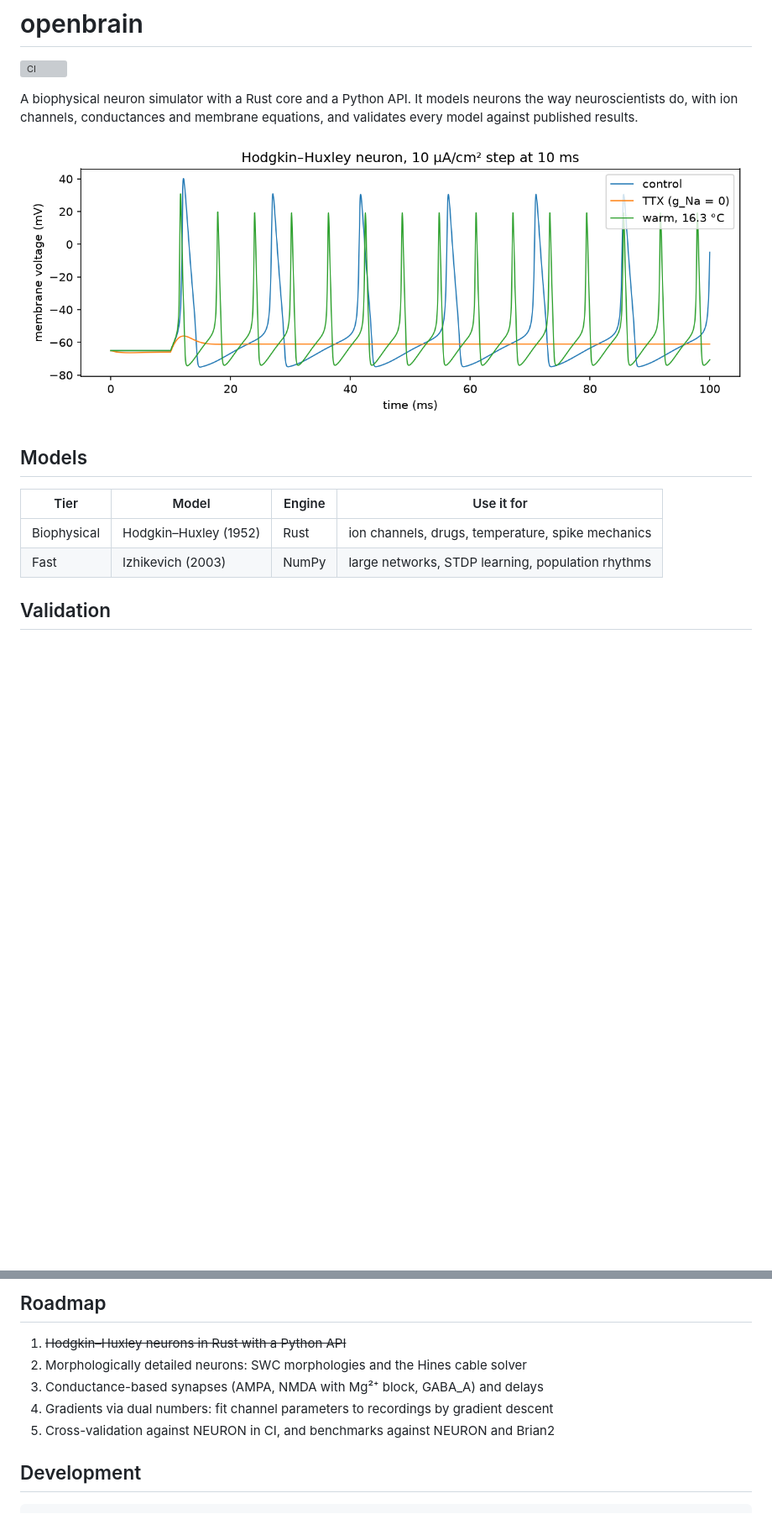
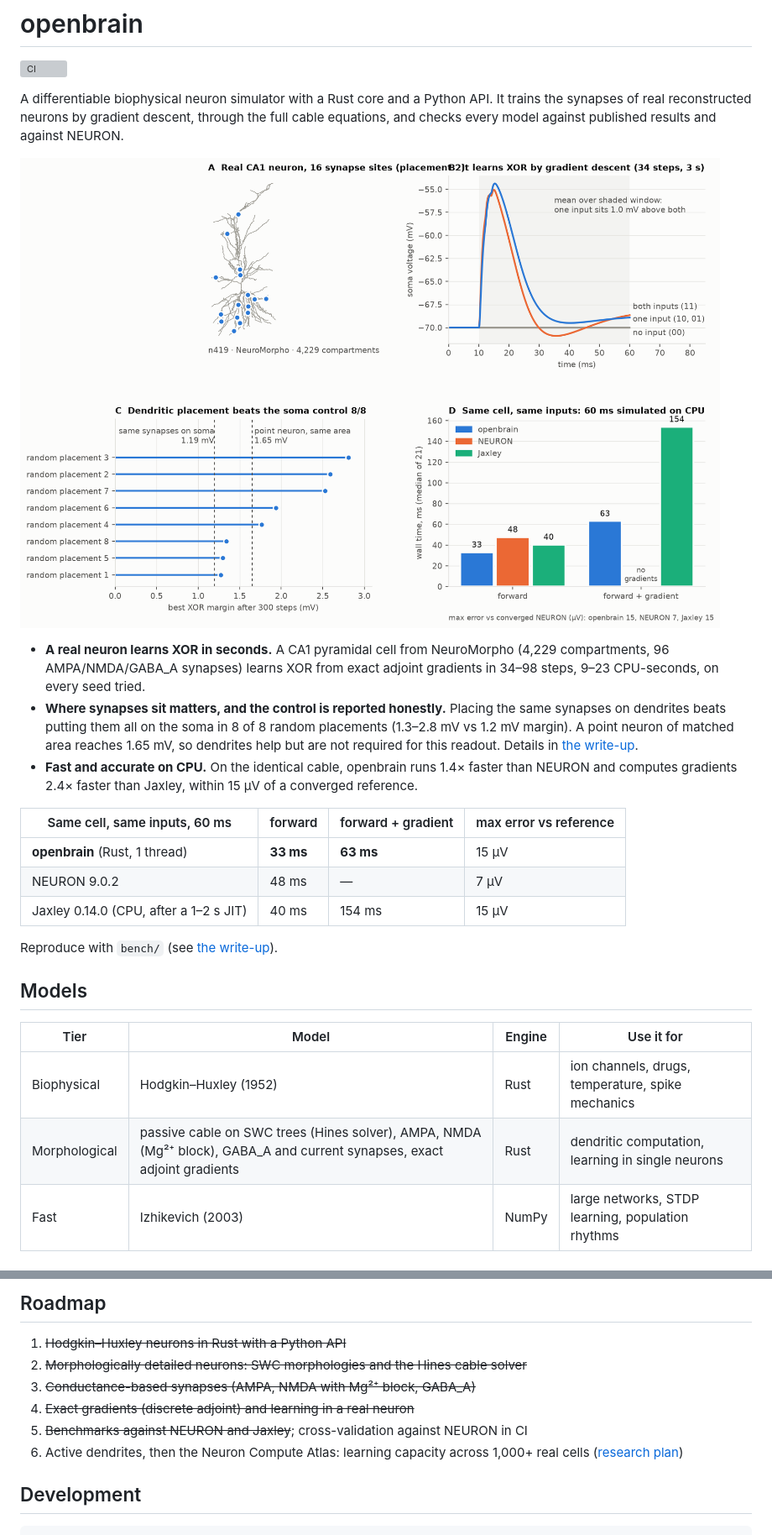
Before and after one commit to Fs1lyric/openbrain, a Markdown page: README.md, 2 parts joined by grey strips. Shown at 84% size. GitHub-like rendering; pictures changed too: docs/hero.png (added); blank space fills up the shorter version; grey boxes are pictures that could not be loaded.

```diff
--- a/README.md
+++ b/README.md
@@ -2,17 +2,36 @@
 
 [![CI](https://github.com/Fs1lyric/openbrain/actions/workflows/ci.yml/badge.svg)](https://github.com/Fs1lyric/openbrain/actions/workflows/ci.yml)
 
-A biophysical neuron simulator with a Rust core and a Python API. It models neurons the way
-neuroscientists do, with ion channels, conductances and membrane equations, and validates every
-model against published results.
+A differentiable biophysical neuron simulator with a Rust core and a Python API. It trains the
+synapses of real reconstructed neurons by gradient descent, through the full cable equations, and
+checks every model against published results and against NEURON.
 
-![Hodgkin-Huxley neuron under control, TTX and warm conditions](docs/hh.png)
+![openbrain: a real CA1 neuron learns XOR; dendritic placement beats a soma control; speed against NEURON and Jaxley](docs/hero.png)
+
+- **A real neuron learns XOR in seconds.** A CA1 pyramidal cell from NeuroMorpho (4,229
+  compartments, 96 AMPA/NMDA/GABA_A synapses) learns XOR from exact adjoint gradients in 34–98
+  steps, 9–23 CPU-seconds, on every seed tried.
+- **Where synapses sit matters, and the control is reported honestly.** Placing the same
+  synapses on dendrites beats putting them all on the soma in 8 of 8 random placements (1.3–2.8 mV
+  vs 1.2 mV margin). A point neuron of matched area reaches 1.65 mV, so dendrites help but are not
+  required for this readout. Details in [the write-up](docs/writeup.md).
+- **Fast and accurate on CPU.** On the identical cable, openbrain runs 1.4× faster than NEURON and
+  computes gradients 2.4× faster than Jaxley, within 15 µV of a converged reference.
+
+| Same cell, same inputs, 60 ms | forward | forward + gradient | max error vs reference |
+| --- | --- | --- | --- |
+| **openbrain** (Rust, 1 thread) | **33 ms** | **63 ms** | 15 µV |
+| NEURON 9.0.2 | 48 ms | — | 7 µV |
+| Jaxley 0.14.0 (CPU, after a 1–2 s JIT) | 40 ms | 154 ms | 15 µV |
+
+Reproduce with `bench/` (see [the write-up](docs/writeup.md#reproduce)).
 
 ## Models
 
 | Tier | Model | Engine | Use it for |
 | --- | --- | --- | --- |
 | Biophysical | Hodgkin–Huxley (1952) | Rust | ion channels, drugs, temperature, spike mechanics |
+| Morphological | passive cable on SWC trees (Hines solver), AMPA, NMDA (Mg²⁺ block), GABA_A and current synapses, exact adjoint gradients | Rust | dendritic computation, learning in single neurons |
 | Fast | Izhikevich (2003) | NumPy | large networks, STDP learning, population rhythms |
 
 ## Validation
@@ -52,10 +77,12 @@ print(control.spike_times, ttx.spike_times)
 ## Roadmap
 
 1. ~~Hodgkin–Huxley neurons in Rust with a Python API~~
-2. Morphologically detailed neurons: SWC morphologies and the Hines cable solver
-3. Conductance-based synapses (AMPA, NMDA with Mg²⁺ block, GABA_A) and delays
-4. Gradients via dual numbers: fit channel parameters to recordings by gradient descent
-5. Cross-validation against NEURON in CI, and benchmarks against NEURON and Brian2
+2. ~~Morphologically detailed neurons: SWC morphologies and the Hines cable solver~~
+3. ~~Conductance-based synapses (AMPA, NMDA with Mg²⁺ block, GABA_A)~~
+4. ~~Exact gradients (discrete adjoint) and learning in a real neuron~~
+5. ~~Benchmarks against NEURON and Jaxley~~; cross-validation against NEURON in CI
+6. Active dendrites, then the Neuron Compute Atlas: learning capacity across 1,000+ real cells
+   ([research plan](docs/research/plan.md))
 
 ## Development
 
```
Also changed, not shown: other parts of README.md (+6 -0 lines), docs/writeup.md (added, +138 -0 lines), 15 other files.
